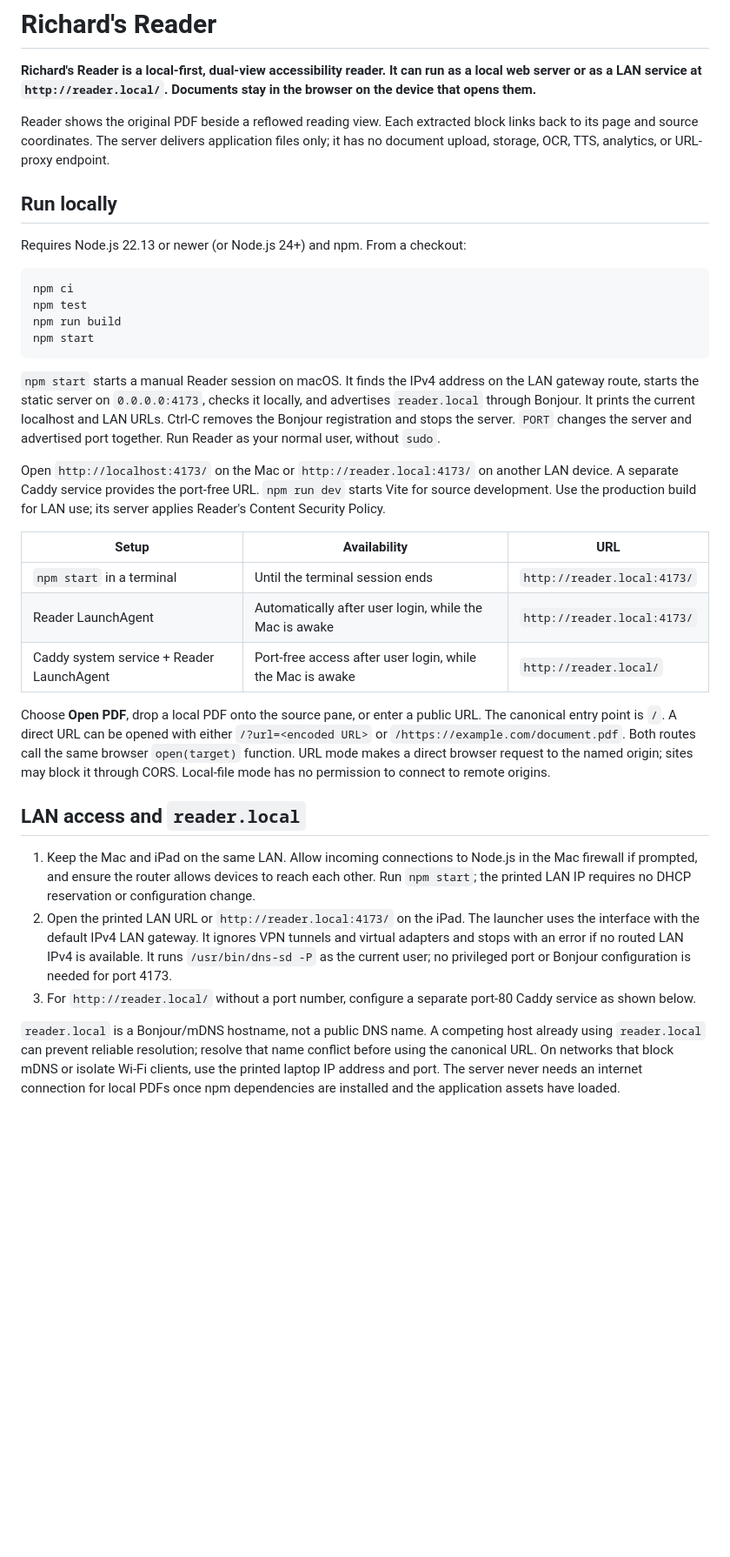
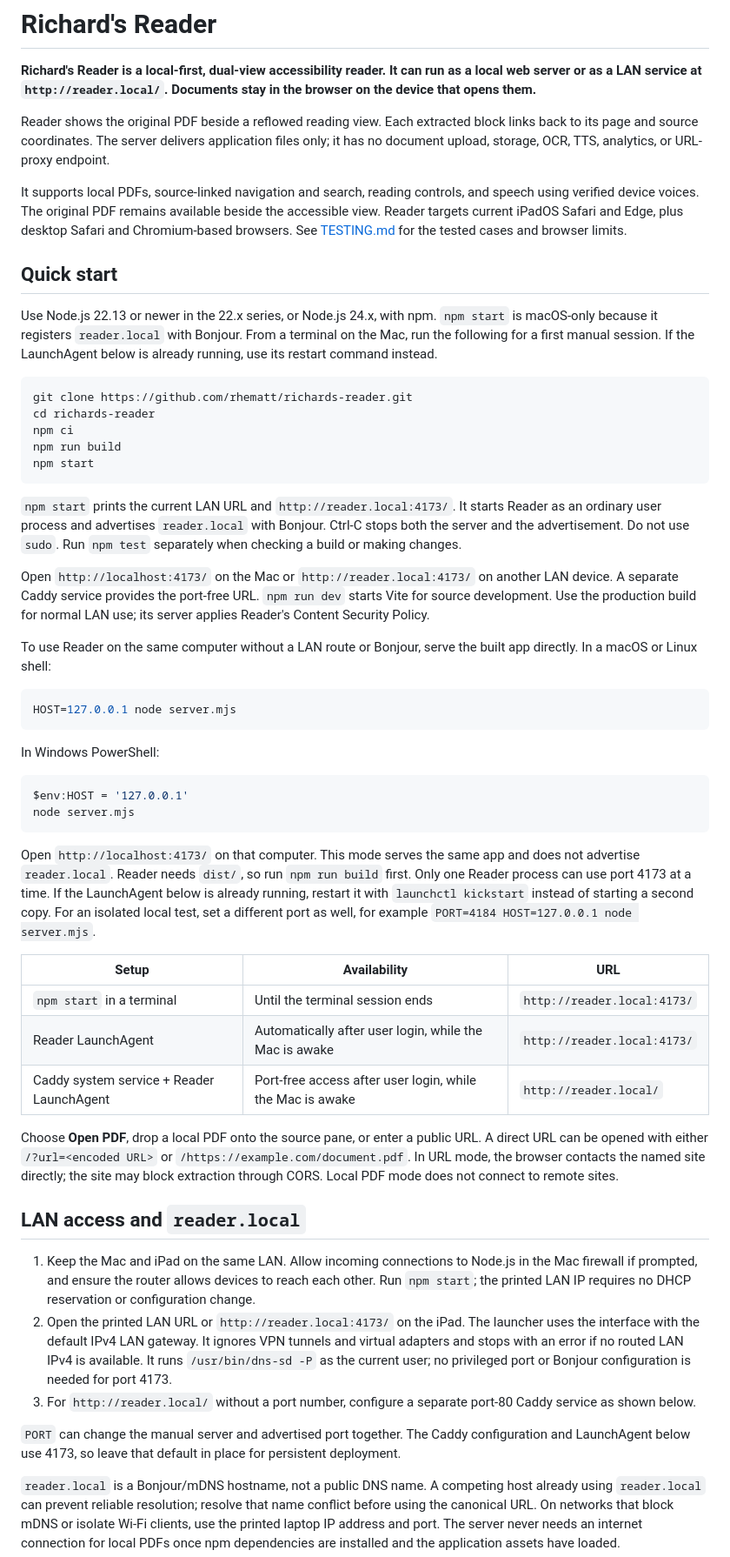
Before and after one commit to rhematt/richards-reader, a Markdown page: README.md, the part around one of its changes. Shown at 87% size. GitHub-like rendering; blank space fills up the shorter version.

Commit message:
Make README a complete setup and operations guide

````diff
--- a/README.md
+++ b/README.md
@@ -9,28 +9,57 @@ block links back to its page and source coordinates. The server delivers
 application files only; it has no document upload, storage, OCR, TTS,
 analytics, or URL-proxy endpoint.
 
-## Run locally
+It supports local PDFs, source-linked navigation and search, reading controls,
+and speech using verified device voices. The original PDF remains available
+beside the accessible view. Reader targets current iPadOS Safari and Edge,
+plus desktop Safari and Chromium-based browsers. See [TESTING.md](TESTING.md)
+for the tested cases and browser limits.
 
-Requires Node.js 22.13 or newer (or Node.js 24+) and npm. From a checkout:
+## Quick start
+
+Use Node.js 22.13 or newer in the 22.x series, or Node.js 24.x, with npm.
+`npm start` is macOS-only because it registers `reader.local` with Bonjour.
+From a terminal on the Mac, run the following for a first manual session. If
+the LaunchAgent below is already running, use its restart command instead.
 
 ```sh
+git clone https://github.com/rhematt/richards-reader.git
+cd richards-reader
 npm ci
-npm test
 npm run build
 npm start
 ```
 
-`npm start` starts a manual Reader session on macOS. It finds the IPv4 address
-on the LAN gateway route, starts the static server on `0.0.0.0:4173`, checks
-it locally, and advertises `reader.local` through Bonjour. It prints the
-current localhost and LAN URLs. Ctrl-C removes the Bonjour registration and
-stops the server. `PORT` changes the server and advertised port together. Run
-Reader as your normal user, without `sudo`.
+`npm start` prints the current LAN URL and `http://reader.local:4173/`. It
+starts Reader as an ordinary user process and advertises `reader.local` with
+Bonjour. Ctrl-C stops both the server and the advertisement. Do not use
+`sudo`. Run `npm test` separately when checking a build or making changes.
 
 Open `http://localhost:4173/` on the Mac or `http://reader.local:4173/` on
 another LAN device. A separate Caddy service provides the port-free URL.
 `npm run dev` starts Vite for source development. Use the production build for
-LAN use; its server applies Reader's Content Security Policy.
+normal LAN use; its server applies Reader's Content Security Policy.
+
+To use Reader on the same computer without a LAN route or Bonjour, serve the
+built app directly. In a macOS or Linux shell:
+
+```sh
+HOST=127.0.0.1 node server.mjs
+```
+
+In Windows PowerShell:
+
+```powershell
+$env:HOST = '127.0.0.1'
+node server.mjs
+```
+
+Open `http://localhost:4173/` on that computer. This mode serves the same app
+and does not advertise `reader.local`. Reader needs `dist/`, so run
+`npm run build` first. Only one Reader process can use port 4173 at a time. If
+the LaunchAgent below is already running, restart it with `launchctl kickstart`
+instead of starting a second copy. For an isolated local test, set a different
+port as well, for example `PORT=4184 HOST=127.0.0.1 node server.mjs`.
 
 | Setup | Availability | URL |
 | --- | --- | --- |
@@ -39,11 +68,10 @@ LAN use; its server applies Reader's Content Security Policy.
 | Caddy system service + Reader LaunchAgent | Port-free access after user login, while the Mac is awake | `http://reader.local/` |
 
 Choose **Open PDF**, drop a local PDF onto the source pane, or enter a public
-URL. The canonical entry point is `/`. A direct URL can be opened with either
-`/?url=<encoded URL>` or `/https://example.com/document.pdf`. Both routes
-call the same browser `open(target)` function. URL mode makes a direct browser
-request to the named origin; sites may block it through CORS. Local-file mode
-has no permission to connect to remote origins.
+URL. A direct URL can be opened with either `/?url=<encoded URL>` or
+`/https://example.com/document.pdf`. In URL mode, the browser contacts the
+named site directly; the site may block extraction through CORS. Local PDF
+mode does not connect to remote sites.
 
 ## LAN access and `reader.local`
 
@@ -59,6 +87,10 @@ has no permission to connect to remote origins.
 3. For `http://reader.local/` without a port number, configure a separate
    port-80 Caddy service as shown below.
 
+`PORT` can change the manual server and advertised port together. The Caddy
+configuration and LaunchAgent below use 4173, so leave that default in place
+for persistent deployment.
+
 `reader.local` is a Bonjour/mDNS hostname, not a public DNS name. A competing
 host already using `reader.local` can prevent reliable resolution; resolve
 that name conflict before using the canonical URL. On networks that block
````
Also changed, not shown: other parts of README.md (+57 -21 lines).
